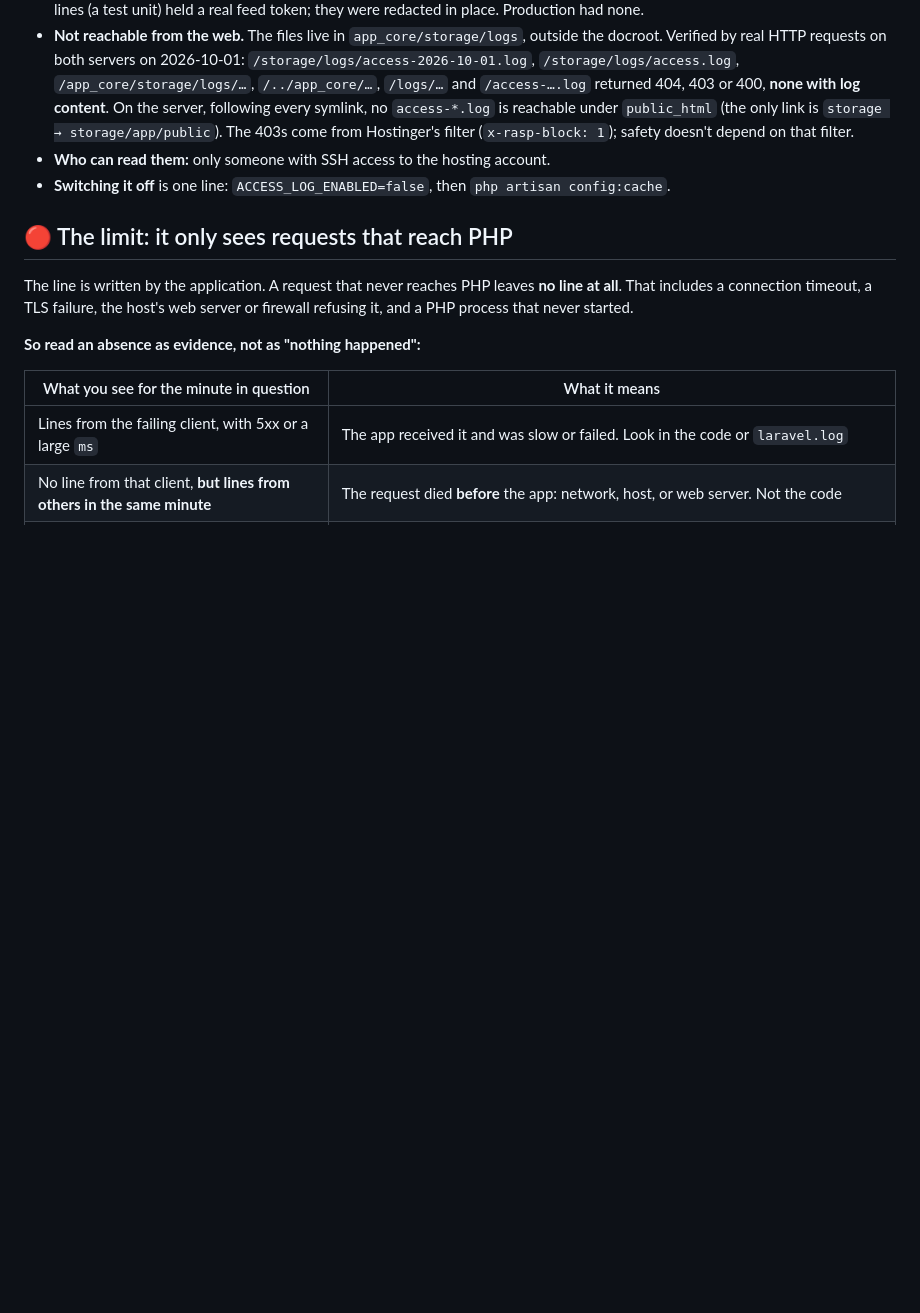
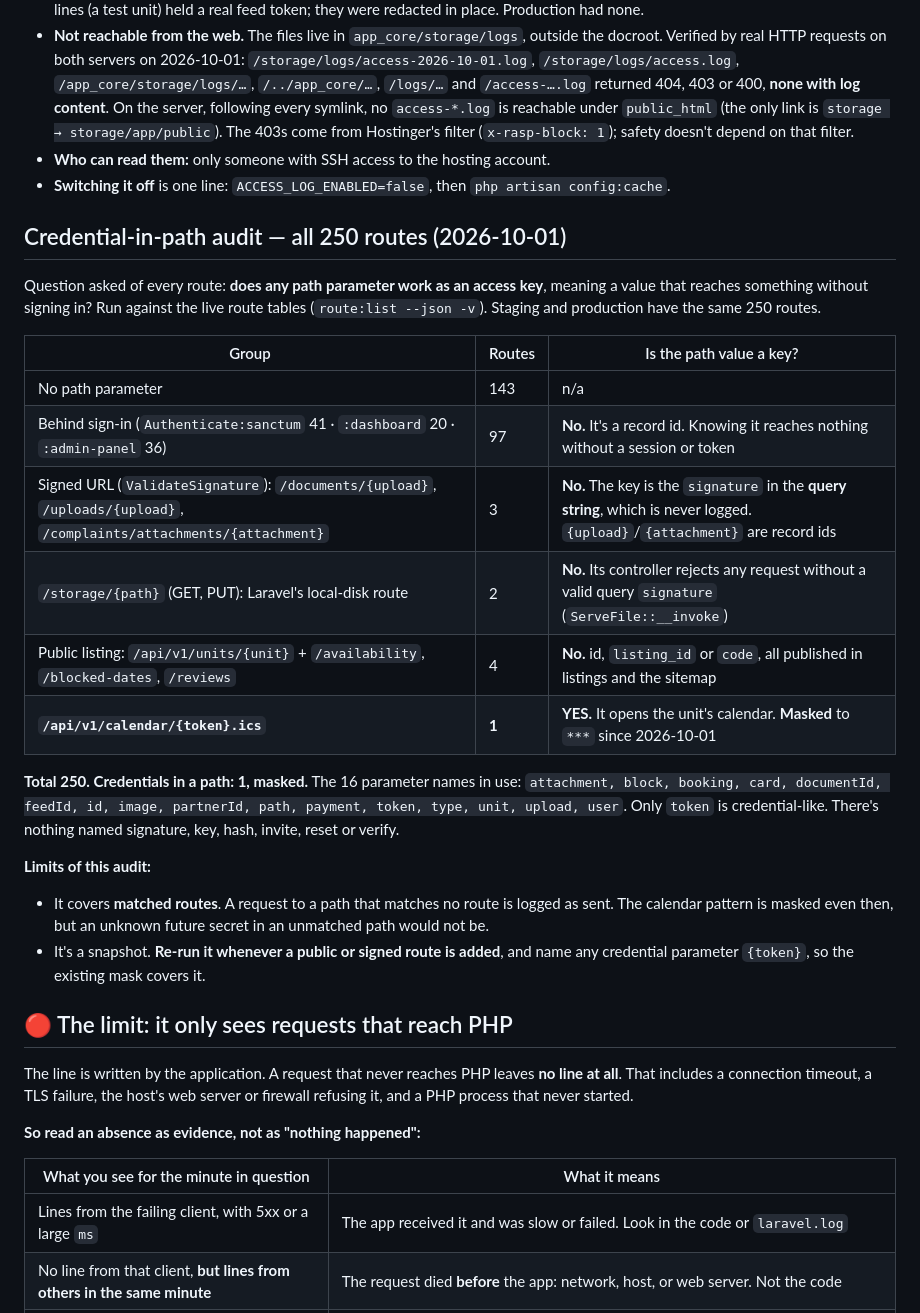
Before and after one commit to vego-group/Mamsa, a Markdown page: docs/ops/access-log.md, the part around the change. Rendered like a GitHub page; blank space fills up the shorter version.

Commit message:
docs(ops): credential-in-path audit of all 250 routes - one found (iCal token), already masked

```diff
--- a/docs/ops/access-log.md
+++ b/docs/ops/access-log.md
@@ -46,6 +46,31 @@ and they're never sent to any third party.
 - **Who can read them:** only someone with SSH access to the hosting account.
 - **Switching it off** is one line: `ACCESS_LOG_ENABLED=false`, then `php artisan config:cache`.
 
+## Credential-in-path audit — all 250 routes (2026-10-01)
+
+Question asked of every route: **does any path parameter work as an access key**, meaning a value that
+reaches something without signing in? Run against the live route tables (`route:list --json -v`).
+Staging and production have the same 250 routes.
+
+| Group | Routes | Is the path value a key? |
+|---|---|---|
+| No path parameter | 143 | n/a |
+| Behind sign-in (`Authenticate:sanctum` 41 · `:dashboard` 20 · `:admin-panel` 36) | 97 | **No.** It's a record id. Knowing it reaches nothing without a session or token |
+| Signed URL (`ValidateSignature`): `/documents/{upload}`, `/uploads/{upload}`, `/complaints/attachments/{attachment}` | 3 | **No.** The key is the `signature` in the **query string**, which is never logged. `{upload}`/`{attachment}` are record ids |
+| `/storage/{path}` (GET, PUT): Laravel's local-disk route | 2 | **No.** Its controller rejects any request without a valid query `signature` (`ServeFile::__invoke`) |
+| Public listing: `/api/v1/units/{unit}` + `/availability`, `/blocked-dates`, `/reviews` | 4 | **No.** id, `listing_id` or `code`, all published in listings and the sitemap |
+| **`/api/v1/calendar/{token}.ics`** | **1** | **YES.** It opens the unit's calendar. **Masked** to `***` since 2026-10-01 |
+
+**Total 250. Credentials in a path: 1, masked.** The 16 parameter names in use: `attachment, block,
+booking, card, documentId, feedId, id, image, partnerId, path, payment, token, type, unit, upload,
+user`. Only `token` is credential-like. There's nothing named signature, key, hash, invite, reset or verify.
+
+**Limits of this audit:**
+- It covers **matched routes**. A request to a path that matches no route is logged as sent. The calendar
+  pattern is masked even then, but an unknown future secret in an unmatched path would not be.
+- It's a snapshot. **Re-run it whenever a public or signed route is added**, and name any credential
+  parameter `{token}`, so the existing mask covers it.
+
 ## 🔴 The limit: it only sees requests that reach PHP
 
 The line is written by the application. A request that never reaches PHP leaves **no line at all**.
```
